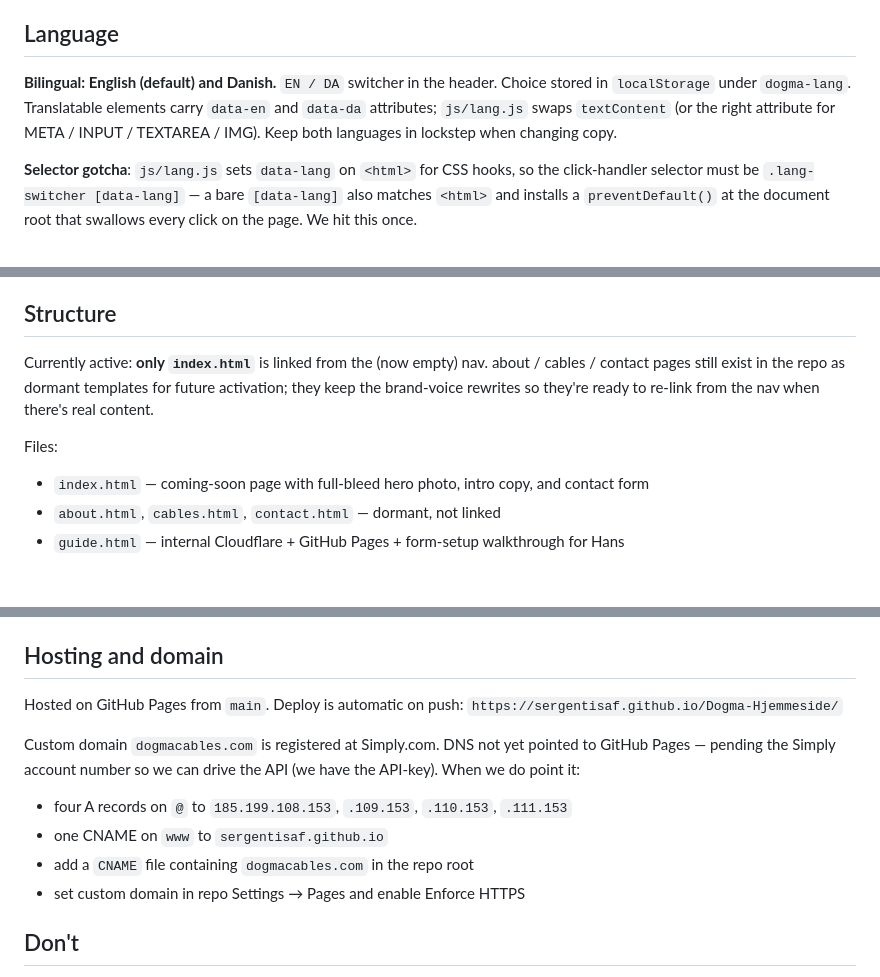
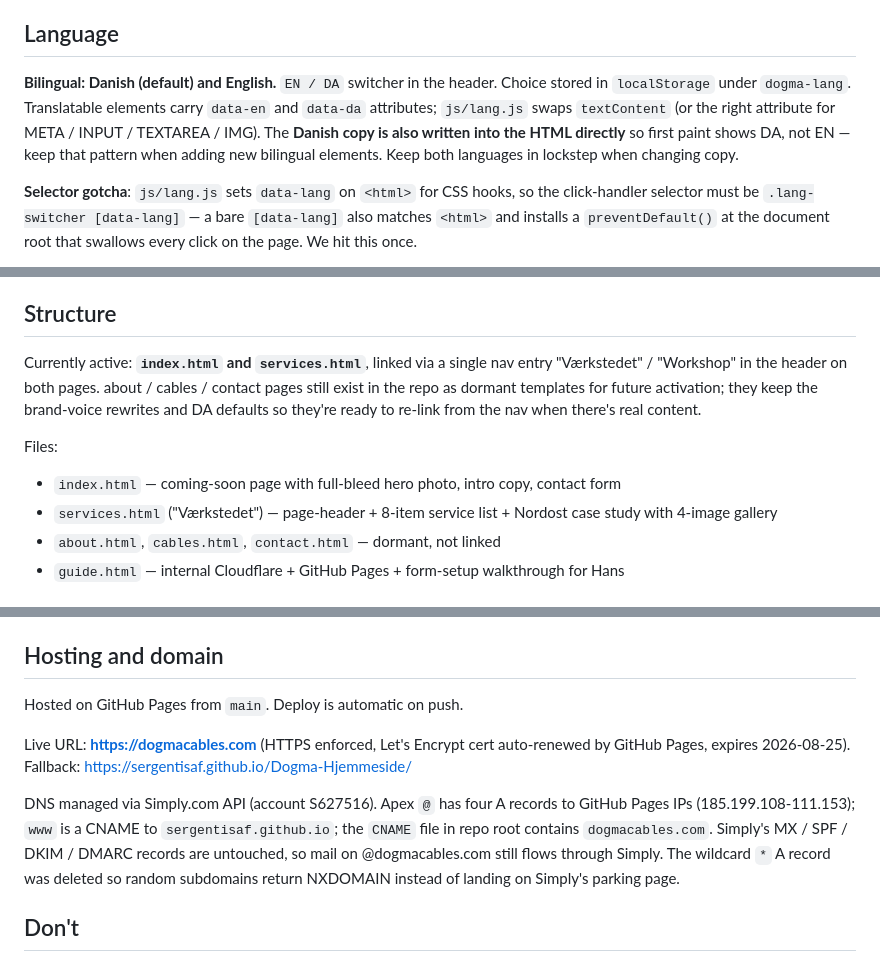
Before and after one commit to SergentISAF/Dogma-Hjemmeside, a Markdown page: CLAUDE.md, 3 parts joined by grey strips. GitHub-like rendering.

Commit message:
Refresh CLAUDE.md: live site, Danish-default rendering, services.html
Site is live on https://dogmacables.com via GitHub Pages with HTTPS
enforced. CLAUDE.md updated to describe the active pages (index +
services), the Danish-default-in-HTML pattern (no flash of English
on first paint), and the Simply DNS layout that points the apex at
GitHub Pages while leaving Simply's mail records in place.

Co-Authored-By: Claude Opus 4.7 (1M context) <noreply@anthropic.com>

```diff
--- a/CLAUDE.md
+++ b/CLAUDE.md
@@ -25,11 +25,13 @@ Footer line on every page: "Handmade with pride in Denmark" / "Håndlavet med st
 
 ## Language
 
-**Bilingual: English (default) and Danish.** `EN / DA` switcher in the
+**Bilingual: Danish (default) and English.** `EN / DA` switcher in the
 header. Choice stored in `localStorage` under `dogma-lang`. Translatable
 elements carry `data-en` and `data-da` attributes; `js/lang.js` swaps
 `textContent` (or the right attribute for META / INPUT / TEXTAREA / IMG).
-Keep both languages in lockstep when changing copy.
+The **Danish copy is also written into the HTML directly** so first
+paint shows DA, not EN — keep that pattern when adding new bilingual
+elements. Keep both languages in lockstep when changing copy.
 
 **Selector gotcha**: `js/lang.js` sets `data-lang` on `<html>` for CSS hooks,
 so the click-handler selector must be `.lang-switcher [data-lang]` — a bare
@@ -60,13 +62,15 @@ under the footer-rule sits on black.
 
 ## Structure
 
-Currently active: **only `index.html`** is linked from the (now empty) nav.
-about / cables / contact pages still exist in the repo as dormant templates
-for future activation; they keep the brand-voice rewrites so they're ready
-to re-link from the nav when there's real content.
+Currently active: **`index.html` and `services.html`**, linked via a single
+nav entry "Værkstedet" / "Workshop" in the header on both pages. about /
+cables / contact pages still exist in the repo as dormant templates for
+future activation; they keep the brand-voice rewrites and DA defaults so
+they're ready to re-link from the nav when there's real content.
 
 Files:
-- `index.html` — coming-soon page with full-bleed hero photo, intro copy, and contact form
+- `index.html` — coming-soon page with full-bleed hero photo, intro copy, contact form
+- `services.html` ("Værkstedet") — page-header + 8-item service list + Nordost case study with 4-image gallery
 - `about.html`, `cables.html`, `contact.html` — dormant, not linked
 - `guide.html` — internal Cloudflare + GitHub Pages + form-setup walkthrough for Hans
 
@@ -96,16 +100,19 @@ fallback.
 
 ## Hosting and domain
 
-Hosted on GitHub Pages from `main`. Deploy is automatic on push:
-`https://sergentisaf.github.io/Dogma-Hjemmeside/`
+Hosted on GitHub Pages from `main`. Deploy is automatic on push.
 
-Custom domain `dogmacables.com` is registered at Simply.com. DNS not
-yet pointed to GitHub Pages — pending the Simply account number so we
-can drive the API (we have the API-key). When we do point it:
-- four A records on `@` to `185.199.108.153`, `.109.153`, `.110.153`, `.111.153`
-- one CNAME on `www` to `sergentisaf.github.io`
-- add a `CNAME` file containing `dogmacables.com` in the repo root
-- set custom domain in repo Settings → Pages and enable Enforce HTTPS
+Live URL: **https://dogmacables.com** (HTTPS enforced, Let's Encrypt
+cert auto-renewed by GitHub Pages, expires 2026-08-25).
+Fallback: https://sergentisaf.github.io/Dogma-Hjemmeside/
+
+DNS managed via Simply.com API (account S627516). Apex `@` has four
+A records to GitHub Pages IPs (185.199.108-111.153); `www` is a CNAME
+to `sergentisaf.github.io`; the `CNAME` file in repo root contains
+`dogmacables.com`. Simply's MX / SPF / DKIM / DMARC records are
+untouched, so mail on @dogmacables.com still flows through Simply.
+The wildcard `*` A record was deleted so random subdomains return
+NXDOMAIN instead of landing on Simply's parking page.
 
 ## Don't
 
```
